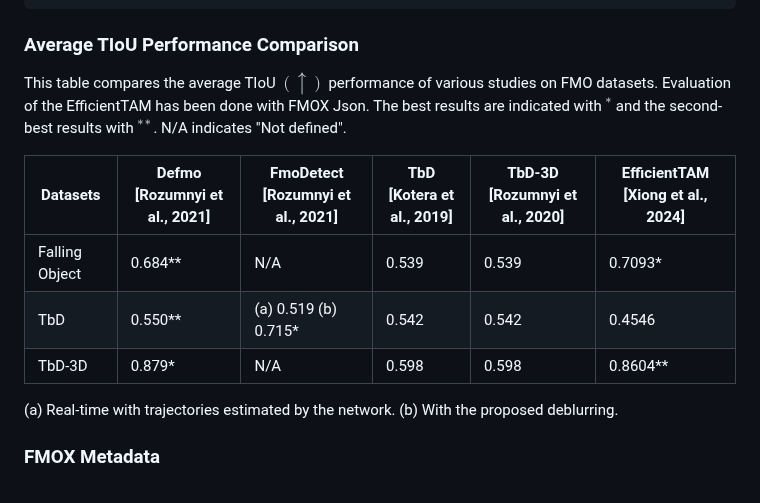
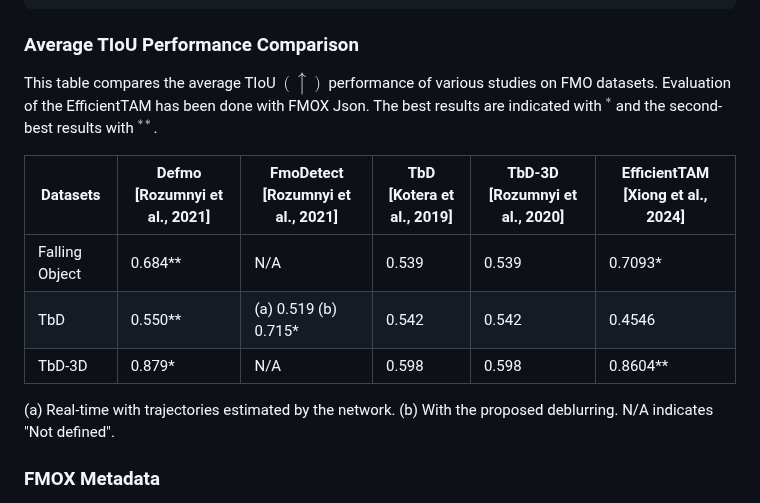
Before and after one commit to CVMLmu/FMOX, a Markdown page: README.md, the part around the change. Drawn GitHub-style.

```diff
--- a/README.md
+++ b/README.md
@@ -78,7 +78,7 @@ A total of five distinct level defined as below:
 
 ### Average TIoU Performance Comparison
 
-This table compares the average TIoU $(\uparrow)$ performance of various studies on FMO datasets. Evaluation of the EfficientTAM has been done with FMOX Json. The best results are indicated with $^*$ and the second-best results with $^{**}$. N/A indicates "Not defined".
+This table compares the average TIoU $(\uparrow)$ performance of various studies on FMO datasets. Evaluation of the EfficientTAM has been done with FMOX Json. The best results are indicated with $^*$ and the second-best results with $^{**}$.
 
 | Datasets        | Defmo [Rozumnyi et al., 2021] | FmoDetect [Rozumnyi et al., 2021] | TbD [Kotera et al., 2019]          | TbD-3D [Rozumnyi et al., 2020]       | EfficientTAM [Xiong et al., 2024] |
 |------------------|--------|------------------|------------------|------------------|----------|
@@ -86,7 +86,7 @@ This table compares the average TIoU $(\uparrow)$ performance of various studies
 | TbD               | 0.550** | (a) 0.519 (b) 0.715* | 0.542            | 0.542            | 0.4546   |
 | TbD-3D           | 0.879* | N/A              | 0.598            | 0.598            | 0.8604** |
 
-(a) Real-time with trajectories estimated by the network. (b) With the proposed deblurring.
+(a) Real-time with trajectories estimated by the network. (b) With the proposed deblurring. N/A indicates "Not defined".
 
 ### FMOX Metadata
 
```
